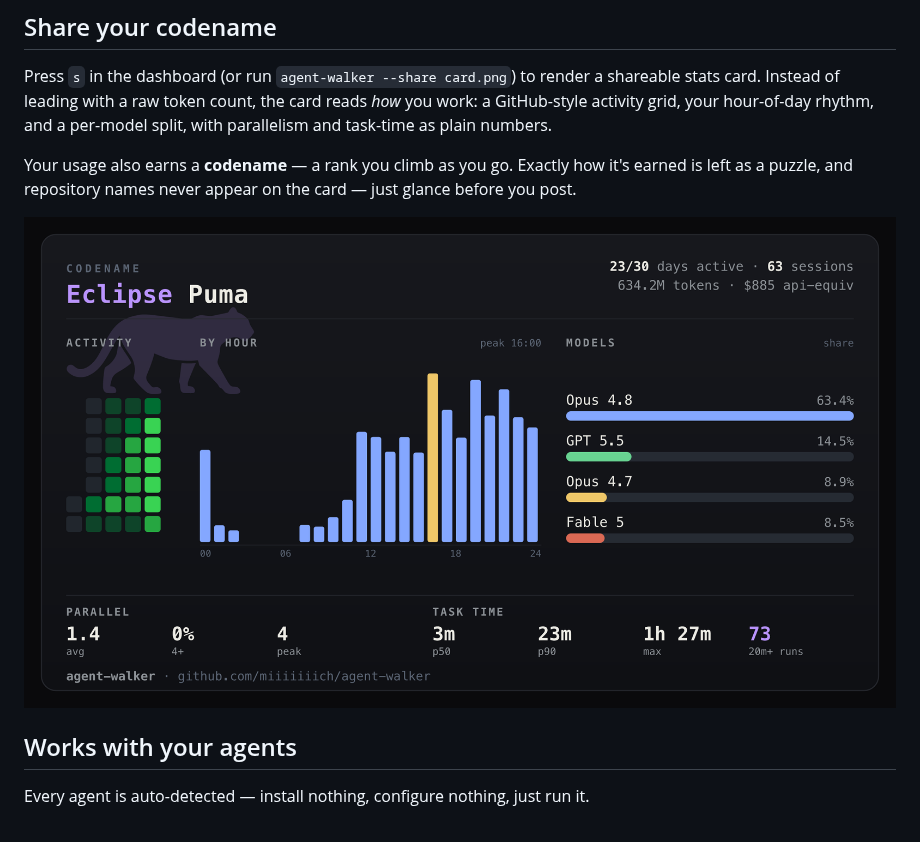
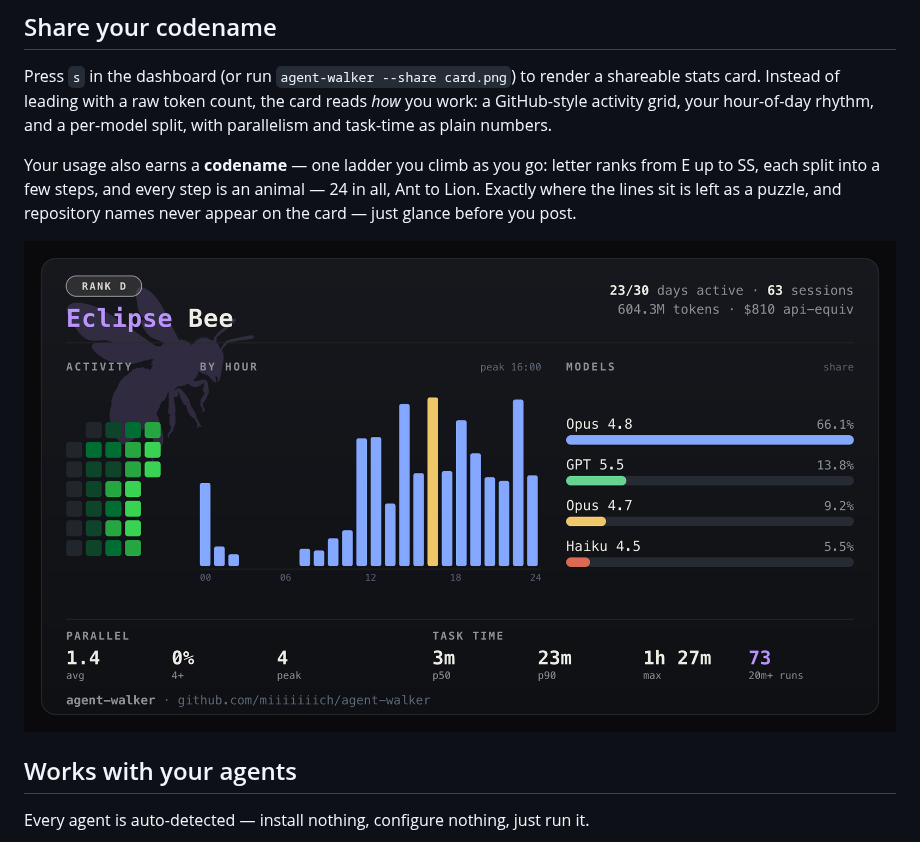
Before and after one commit to miiiiiiich/agent-walker, a Markdown page: README.md, the part around the change. Drawn GitHub-style; pictures changed too: docs/card.png.

```diff
--- a/README.md
+++ b/README.md
@@ -92,9 +92,11 @@ shareable stats card. Instead of leading with a raw token count, the card reads
 *how* you work: a GitHub-style activity grid, your hour-of-day rhythm, and a
 per-model split, with parallelism and task-time as plain numbers.
 
-Your usage also earns a **codename** — a rank you climb as you go. Exactly how
-it's earned is left as a puzzle, and repository names never appear on the
-card — just glance before you post.
+Your usage also earns a **codename** — one ladder you climb as you go: letter
+ranks from E up to SS, each split into a few steps, and every step is an
+animal — 24 in all, Ant to Lion. Exactly where the lines sit is left as a
+puzzle, and repository names never appear on the card — just glance before
+you post.
 
 ![an agent-walker codename stats card](docs/card.png)
 
```
Also changed, not shown: CHANGELOG.md (+31 -0 lines), README.ja.md (+1 -1 lines), 9 other files.
